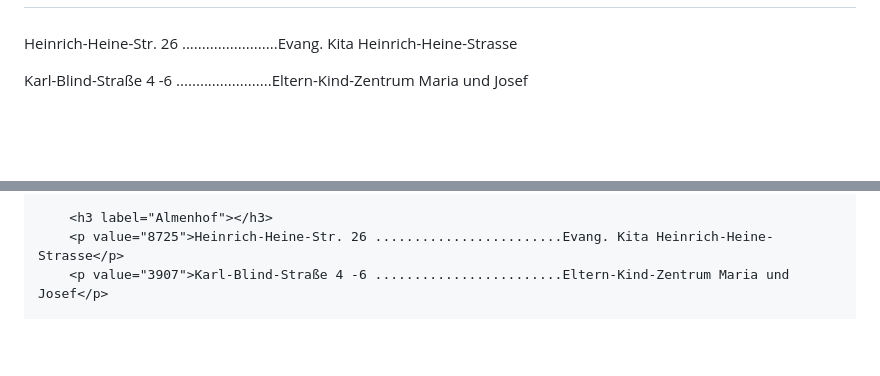
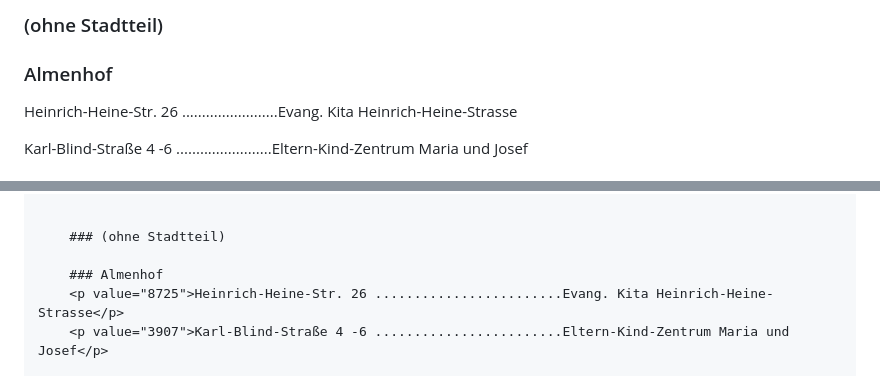
Before and after one commit to dandzdandz/meki, a Markdown page: README.md, 2 parts joined by grey strips. GitHub-like rendering; blank space fills up the shorter version.

```diff
--- a/README.md
+++ b/README.md
@@ -12,5 +3,7 @@
 
-<h3 label="Almenhof"></h3>
+### (ohne Stadtteil)
+
+### Almenhof
 <p value="8725">Heinrich-Heine-Str. 26 ........................Evang. Kita Heinrich-Heine-Strasse</p>
 <p value="3907">Karl-Blind-Straße 4 -6 ........................Eltern-Kind-Zentrum Maria und Josef</p>
 
@@ -195,5 +184,8 @@
 
-        <h3 label="Almenhof"></h3>
+
+        ### (ohne Stadtteil)
+
+        ### Almenhof
         <p value="8725">Heinrich-Heine-Str. 26 ........................Evang. Kita Heinrich-Heine-Strasse</p>
         <p value="3907">Karl-Blind-Straße 4 -6 ........................Eltern-Kind-Zentrum Maria und Josef</p>
 
```
Also changed, not shown: other parts of README.md (+60 -76 lines).
